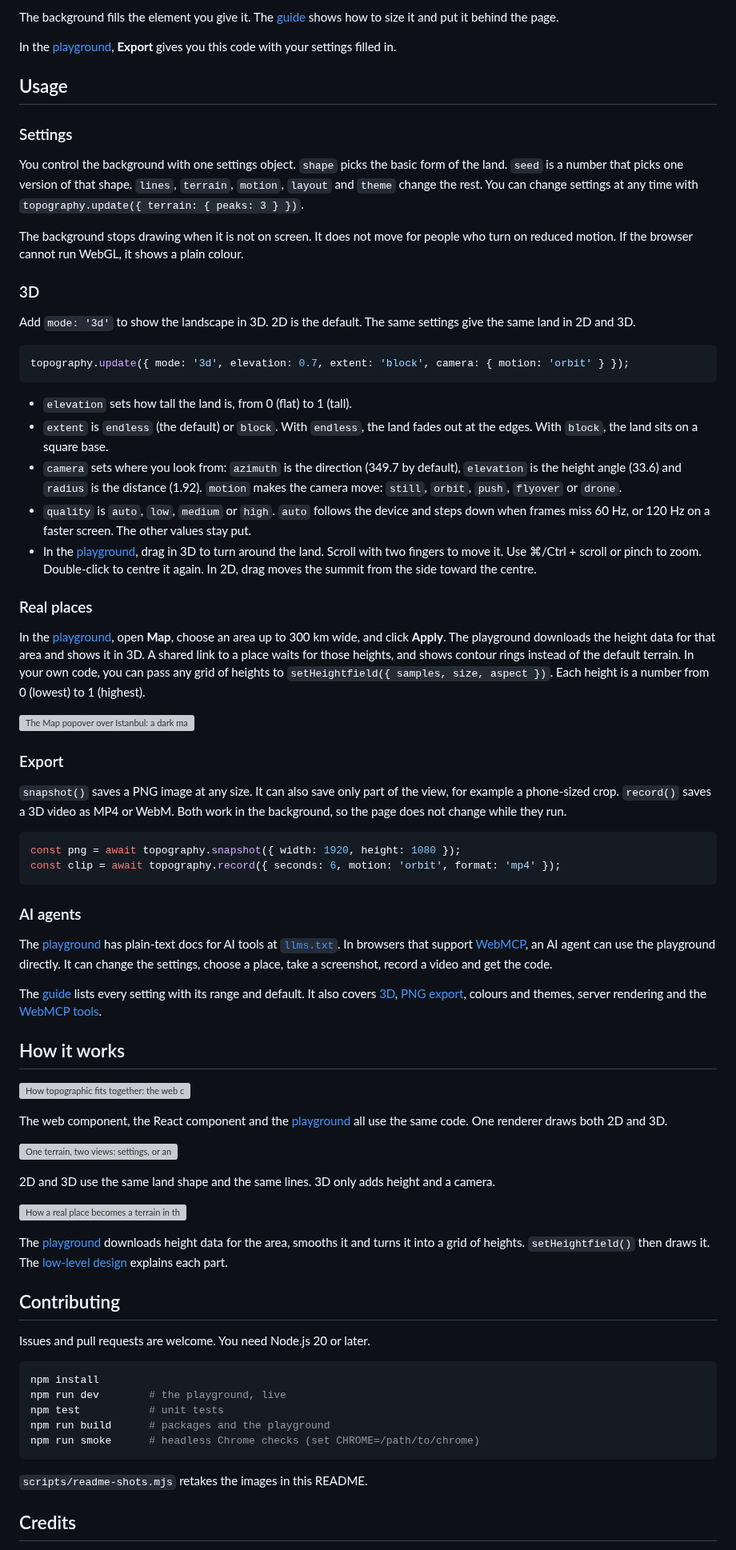
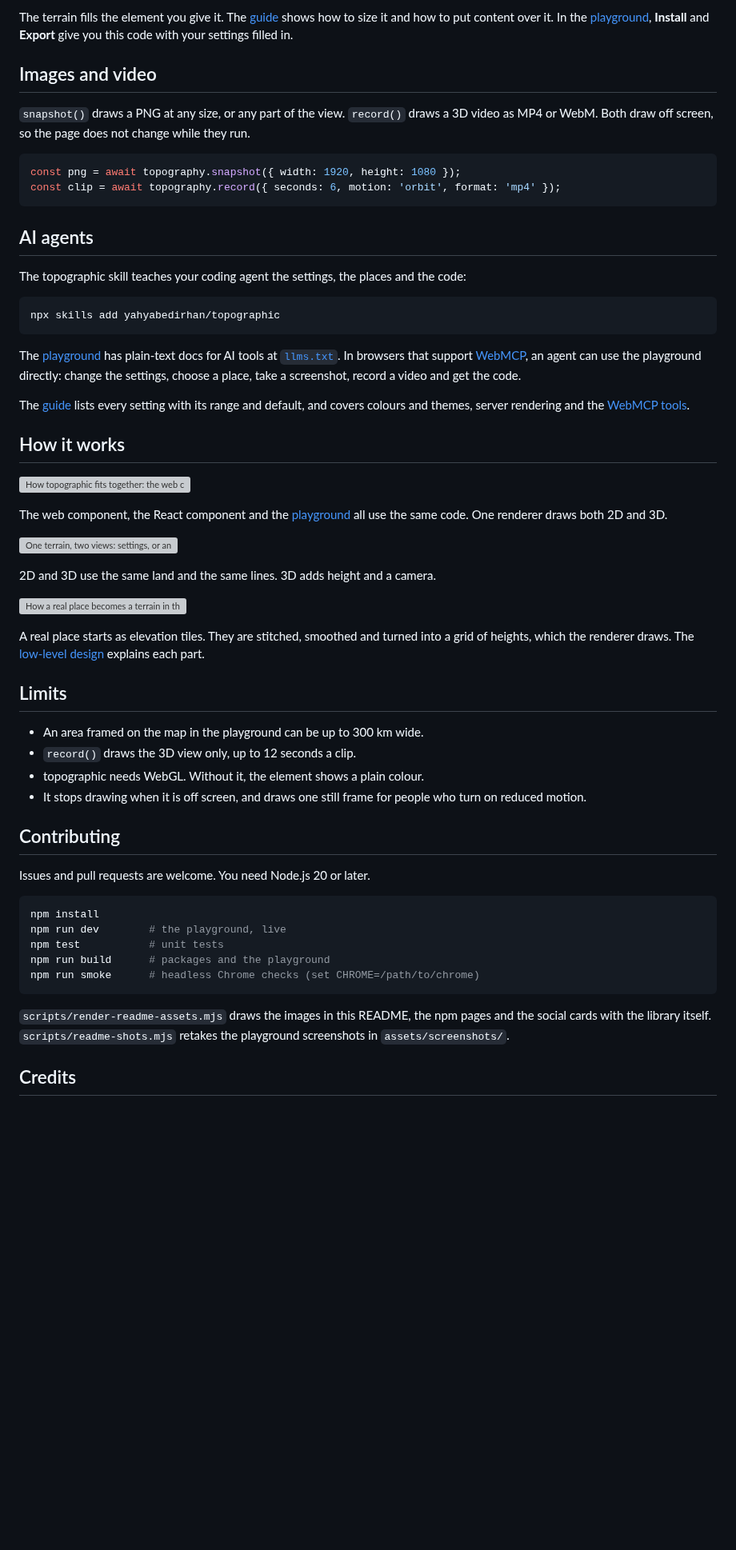
Before and after one commit to yahyabedirhan/topographic, a Markdown page: README.md, the part around one of its changes. Shown at 80% size. GitHub-like rendering; blank space fills up the shorter version; grey boxes are pictures that could not be loaded.

````diff
--- a/README.md
+++ b/README.md
@@ -65,66 +245,57 @@ import { Topography } from 'topographic-react';
 ```
 
-The background fills the element you give it.
-The [guide](docs/guide.md#sizing-and-layering) shows how to size it and put it behind the page.
+The terrain fills the element you give it.
+The [guide](docs/guide.md#sizing-and-layering) shows how to size it and how to put content over it.
+In the [playground](https://topographic.yahyapak.dev/), **Install** and **Export** give you this code with your settings filled in.
 
-In the [playground](https://topographic.yahyapak.dev/), **Export** gives you this code with your settings filled in.
+## Images and video
 
-## Usage
-
-### Settings
-
-You control the background with one settings object. `shape` picks the basic form of the land. `seed` is a number that picks one version of that shape. `lines`, `terrain`, `motion`, `layout` and `theme` change the rest. You can change settings at any time with `topography.update({ terrain: { peaks: 3 } })`.
-
-The background stops drawing when it is not on screen. It does not move for people who turn on reduced motion. If the browser cannot run WebGL, it shows a plain colour.
-
-### 3D
-
-Add `mode: '3d'` to show the landscape in 3D. 2D is the default. The same settings give the same land in 2D and 3D.
-
-```js
-topography.update({ mode: '3d', elevation: 0.7, extent: 'block', camera: { motion: 'orbit' } });
-```
-
-- `elevation` sets how tall the land is, from 0 (flat) to 1 (tall).
-- `extent` is `endless` (the default) or `block`. With `endless`, the land fades out at the edges. With `block`, the land sits on a square base.
-- `camera` sets where you look from: `azimuth` is the direction (349.7 by default), `elevation` is the height angle (33.6) and `radius` is the distance (1.92). `motion` makes the camera move: `still`, `orbit`, `push`, `flyover` or `drone`.
-- `quality` is `auto`, `low`, `medium` or `high`. `auto` follows the device and steps down when frames miss 60 Hz, or 120 Hz on a faster screen. The other values stay put.
-- In the [playground](https://topographic.yahyapak.dev/), drag in 3D to turn around the land. Scroll with two fingers to move it. Use ⌘/Ctrl + scroll or pinch to zoom. Double-click to centre it again. In 2D, drag moves the summit from the side toward the centre.
-
-### Real places
-
-In the [playground](https://topographic.yahyapak.dev/), open **Map**, choose an area up to 300 km wide, and click **Apply**. The playground downloads the height data for that area and shows it in 3D. A shared link to a place waits for those heights, and shows contour rings instead of the default terrain. In your own code, you can pass any grid of heights to `setHeightfield({ samples, size, aspect })`. Each height is a number from 0 (lowest) to 1 (highest).
-
-![The Map popover over Istanbul: a dark map with a white frame around the city, the place menu above, and Clear and Applied below](assets/screenshots/map-popover-dark.webp)
-
-### Export
-
-`snapshot()` saves a PNG image at any size. It can also save only part of the view, for example a phone-sized crop. `record()` saves a 3D video as MP4 or WebM. Both work in the background, so the page does not change while they run.
+`snapshot()` draws a PNG at any size, or any part of the view.
+`record()` draws a 3D video as MP4 or WebM.
+Both draw off screen, so the page does not change while they run.
 
 ```js
 const png = await topography.snapshot({ width: 1920, height: 1080 });
 const clip = await topography.record({ seconds: 6, motion: 'orbit', format: 'mp4' });
 ```
 
-### AI agents
+## AI agents
 
-The [playground](https://topographic.yahyapak.dev/) has plain-text docs for AI tools at [`llms.txt`](https://topographic.yahyapak.dev/llms.txt). In browsers that support [WebMCP](https://github.com/webmachinelearning/webmcp), an AI agent can use the playground directly. It can change the settings, choose a place, take a screenshot, record a video and get the code.
+The topographic skill teaches your coding agent the settings, the places and the code:
 
-The [guide](docs/guide.md) lists every setting with its range and default. It also covers [3D](docs/guide.md#three-dimensions), [PNG export](docs/guide.md#snapshots-and-png-export), colours and themes, server rendering and the [WebMCP tools](docs/guide.md#webmcp-tools).
+```sh
+npx skills add yahyabedirhan/topographic
+```
+
+The [playground](https://topographic.yahyapak.dev/) has plain-text docs for AI tools at [`llms.txt`](https://topographic.yahyapak.dev/llms.txt).
+In browsers that support [WebMCP](https://github.com/webmachinelearning/webmcp), an agent can use the playground directly: change the settings, choose a place, take a screenshot, record a video and get the code.
+
+The [guide](docs/guide.md) lists every setting with its range and default, and covers colours and themes, server rendering and the [WebMCP tools](docs/guide.md#webmcp-tools).
 
 ## How it works
 
 ![How topographic fits together: the web component, the React component and the playground call one public API, which also takes an optional heightfield. Settings resolve from the params table, shapes and presets, and one WebGL renderer draws them as a 2D contour shader or a 3D terrain pass, whose frames record() encodes as video.](assets/images/diagrams/library-architecture.png)
 
-The web component, the React component and the [playground](https://topographic.yahyapak.dev/) all use the same code. One renderer draws both 2D and 3D.
+The web component, the React component and the [playground](https://topographic.yahyapak.dev/) all use the same code.
+One renderer draws both 2D and 3D.
 
 ![One terrain, two views: settings, or an optional heightfield, feed one shared contour field. In 2D a fragment shader paints its lines on every pixel. In 3D a mesh is lifted by the same field, painted with the same lines and seen through a moving camera.](assets/images/diagrams/terrain-two-views.png)
 
-2D and 3D use the same land shape and the same lines. 3D only adds height and a camera.
+2D and 3D use the same land and the same lines.
+3D adds height and a camera.
 
 ![How a real place becomes a terrain in the playground: the Map popover gives a bounding box, a worker fetches Terrarium elevation tiles, stitches and resamples them to a 256 by 256 grid, scales the relief and smooths it, and the region hook hands the heightfield to the renderer with setHeightfield().](assets/images/diagrams/real-place-pipeline.png)
 
-The [playground](https://topographic.yahyapak.dev/) downloads height data for the area, smooths it and turns it into a grid of heights. `setHeightfield()` then draws it. The [low-level design](docs/low-level-design.md) explains each part.
+A real place starts as elevation tiles.
+They are stitched, smoothed and turned into a grid of heights, which the renderer draws.
+The [low-level design](docs/low-level-design.md) explains each part.
+
+## Limits
+
+- An area framed on the map in the playground can be up to 300 km wide.
+- `record()` draws the 3D view only, up to 12 seconds a clip.
+- topographic needs WebGL. Without it, the element shows a plain colour.
+- It stops drawing when it is off screen, and draws one still frame for people who turn on reduced motion.
 
 ## Contributing
 
@@ -138,7 +309,8 @@ npm run build      # packages and the playground
 npm run smoke      # headless Chrome checks (set CHROME=/path/to/chrome)
 ```
 
-`scripts/readme-shots.mjs` retakes the images in this README.
+`scripts/render-readme-assets.mjs` draws the images in this README, the npm pages and the social cards with the library itself.
+`scripts/readme-shots.mjs` retakes the playground screenshots in `assets/screenshots/`.
 
 ## Credits
 
````
Also changed, not shown: other parts of README.md (+223 -39 lines).
